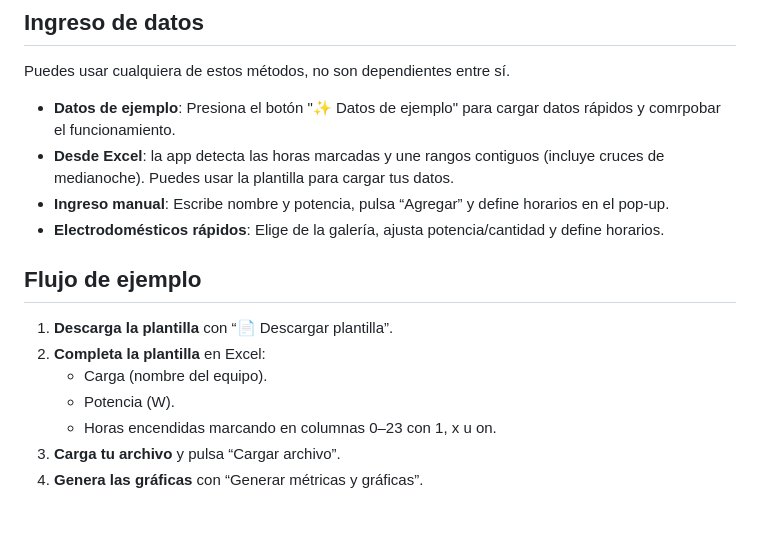
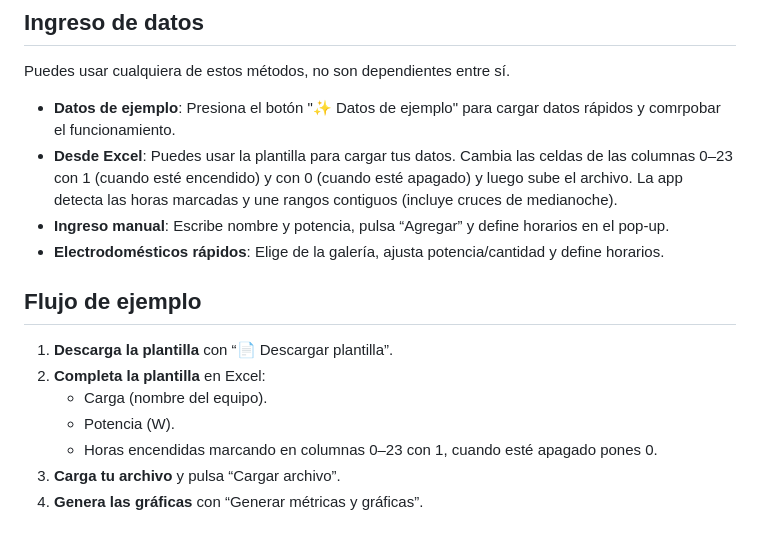
Before and after one commit to cesarluisvega8-coder/proyecto-ldc, a Markdown page: README.md, the part around the change. Drawn GitHub-style.

Commit message:
Mod readme 2

```diff
--- a/README.md
+++ b/README.md
@@ -31,7 +31,7 @@ Solanlyze te ayuda a construir tu Cuadro de Carga y analizar el consumo energét
 ## Ingreso de datos
 Puedes usar cualquiera de estos métodos, no son dependientes entre sí.
 - **Datos de ejemplo**: Presiona el botón "✨ Datos de ejemplo" para cargar datos rápidos y comrpobar el funcionamiento.
-- **Desde Excel**: la app detecta las horas marcadas y une rangos contiguos (incluye cruces de medianoche). Puedes usar la plantilla para cargar tus datos.
+- **Desde Excel**: Puedes usar la plantilla para cargar tus datos. Cambia las celdas de las columnas 0–23 con 1 (cuando esté encendido) y con 0 (cuando esté apagado) y luego sube el archivo. La app detecta las horas marcadas y une rangos contiguos (incluye cruces de medianoche).
 - **Ingreso manual**: Escribe nombre y potencia, pulsa “Agregar” y define horarios en el pop‑up.
 - **Electrodomésticos rápidos**: Elige de la galería, ajusta potencia/cantidad y define horarios.
 
@@ -40,7 +40,7 @@ Puedes usar cualquiera de estos métodos, no son dependientes entre sí.
 2. **Completa la plantilla** en Excel:
    - Carga (nombre del equipo).
    - Potencia (W).
-   - Horas encendidas marcando en columnas 0–23 con 1, x u on.
+   - Horas encendidas marcando en columnas 0–23 con 1, cuando esté apagado pones 0.
 3. **Carga tu archivo** y pulsa “Cargar archivo”.
 4. **Genera las gráficas** con “Generar métricas y gráficas”.
 
```
